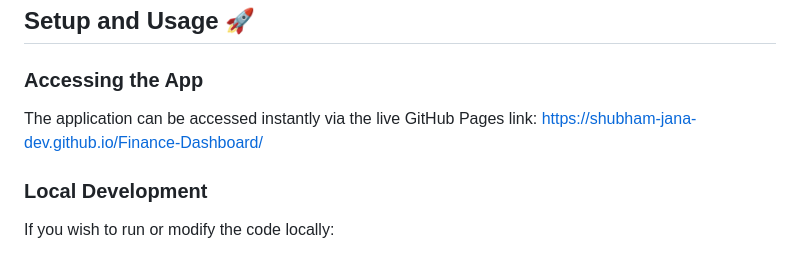
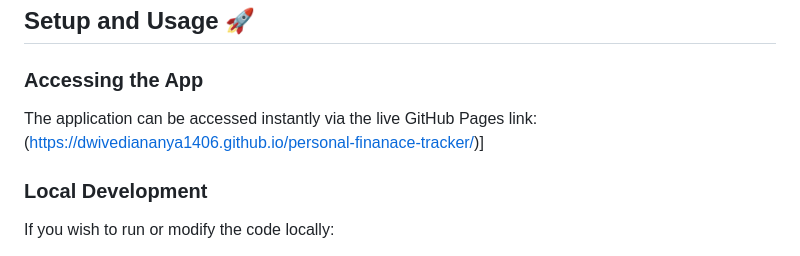
Before and after one commit to dwivediananya1406/personal-tracker, a Markdown page: README.md, the part around the change. Rendered like a GitHub page.

```diff
--- a/README.md
+++ b/README.md
@@ -39,7 +39,7 @@ This is a clean, modern, and **privacy-focused** web application designed to hel
 
 ### Accessing the App
 
-The application can be accessed instantly via the live GitHub Pages link: [https://shubham-jana-dev.github.io/Finance-Dashboard/](https://shubham-jana-dev.github.io/Finance-Dashboard/)
+The application can be accessed instantly via the live GitHub Pages link: (https://dwivediananya1406.github.io/personal-finanace-tracker/)]
 
 ### Local Development
 
```
